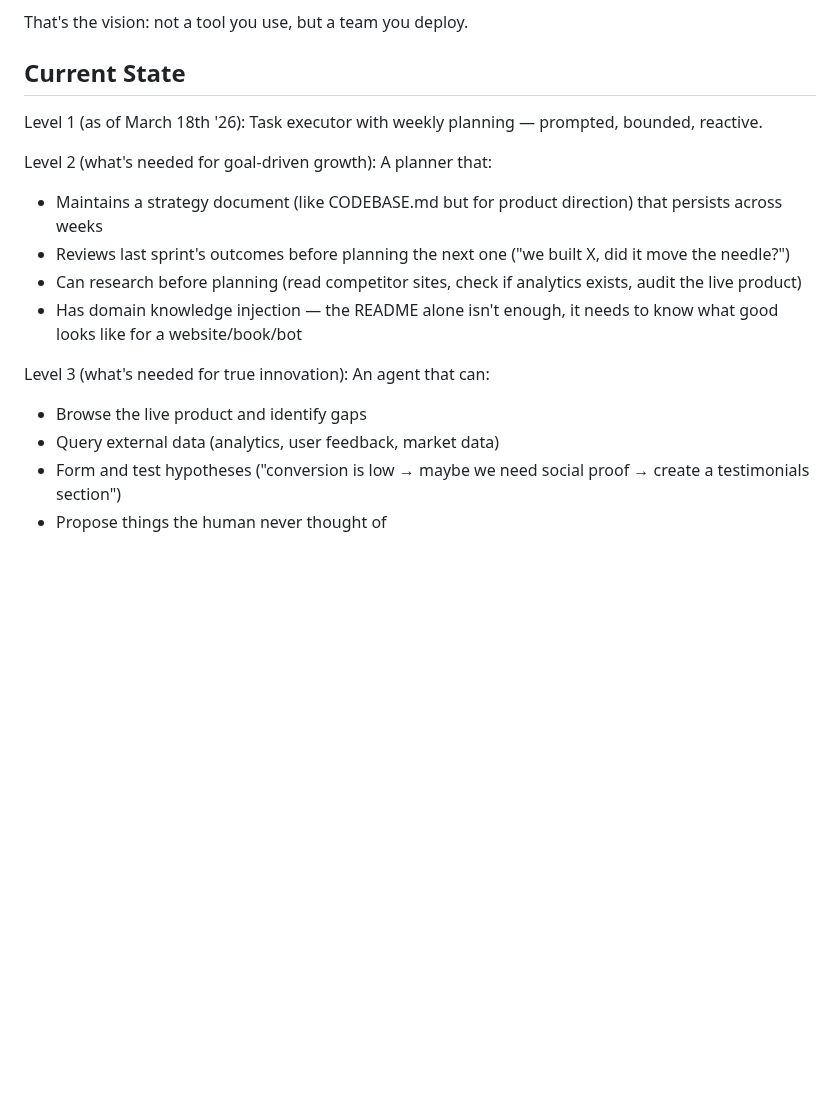
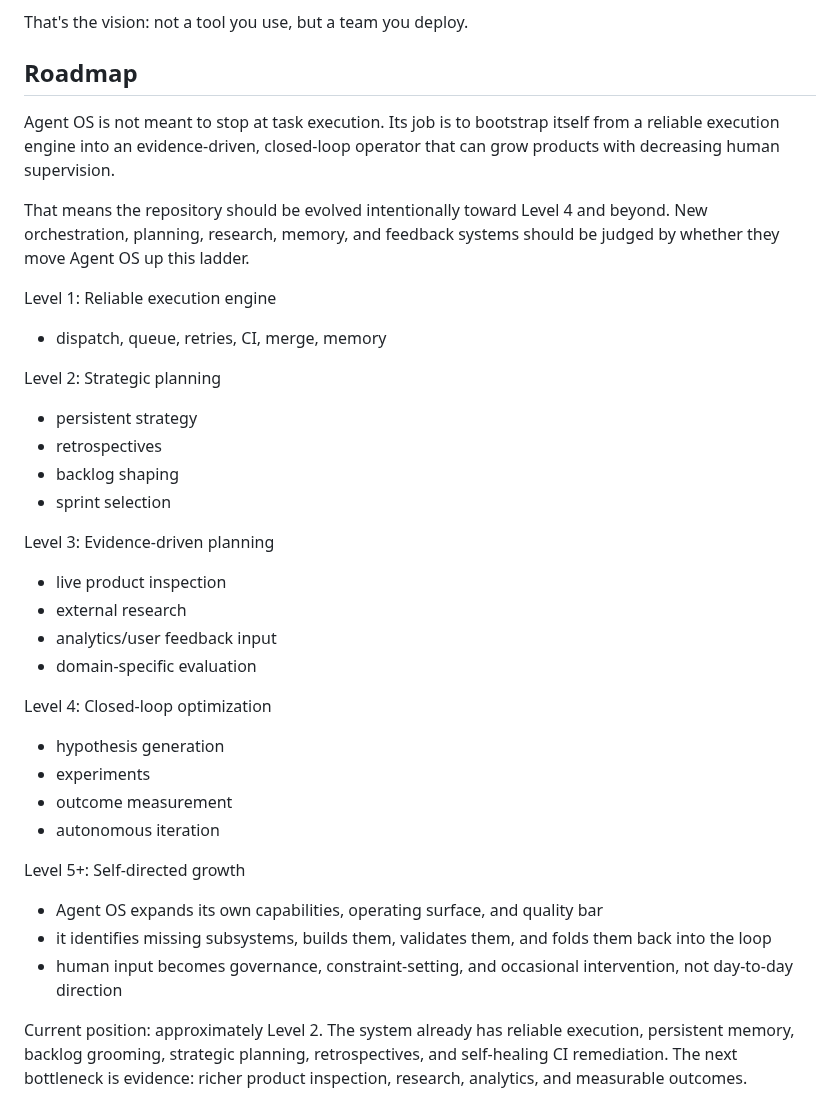
Before and after one commit to kai-linux/agent-os, a Markdown page: README.md, the part around the change. Drawn GitHub-style; blank space fills up the shorter version.

Commit message:
docs: clarify roadmap toward closed-loop optimization

```diff
--- a/README.md
+++ b/README.md
@@ -285,18 +285,36 @@ The system is its own first customer. This README was one of its tasks. The CI p
 
 That's the vision: not a tool you use, but a team you deploy.
 
-## Current State
+## Roadmap
 
-Level 1 (as of March 18th '26): Task executor with weekly planning — prompted, bounded, reactive.
+Agent OS is not meant to stop at task execution. Its job is to bootstrap itself from a reliable execution engine into an evidence-driven, closed-loop operator that can grow products with decreasing human supervision.
 
-Level 2 (what's needed for goal-driven growth): A planner that:
-  - Maintains a strategy document (like CODEBASE.md but for product direction) that persists across weeks
-  - Reviews last sprint's outcomes before planning the next one ("we built X, did it move the needle?")
-  - Can research before planning (read competitor sites, check if analytics exists, audit the live product)
-  - Has domain knowledge injection — the README alone isn't enough, it needs to know what good looks like for a website/book/bot
+That means the repository should be evolved intentionally toward Level 4 and beyond. New orchestration, planning, research, memory, and feedback systems should be judged by whether they move Agent OS up this ladder.
 
-Level 3 (what's needed for true innovation): An agent that can:
-  - Browse the live product and identify gaps
-  - Query external data (analytics, user feedback, market data)
-  - Form and test hypotheses ("conversion is low → maybe we need social proof → create a testimonials section")
-  - Propose things the human never thought of
+Level 1: Reliable execution engine
+- dispatch, queue, retries, CI, merge, memory
+
+Level 2: Strategic planning
+- persistent strategy
+- retrospectives
+- backlog shaping
+- sprint selection
+
+Level 3: Evidence-driven planning
+- live product inspection
+- external research
+- analytics/user feedback input
+- domain-specific evaluation
+
+Level 4: Closed-loop optimization
+- hypothesis generation
+- experiments
+- outcome measurement
+- autonomous iteration
+
+Level 5+: Self-directed growth
+- Agent OS expands its own capabilities, operating surface, and quality bar
+- it identifies missing subsystems, builds them, validates them, and folds them back into the loop
+- human input becomes governance, constraint-setting, and occasional intervention, not day-to-day direction
+
+Current position: approximately Level 2. The system already has reliable execution, persistent memory, backlog grooming, strategic planning, retrospectives, and self-healing CI remediation. The next bottleneck is evidence: richer product inspection, research, analytics, and measurable outcomes.
```
